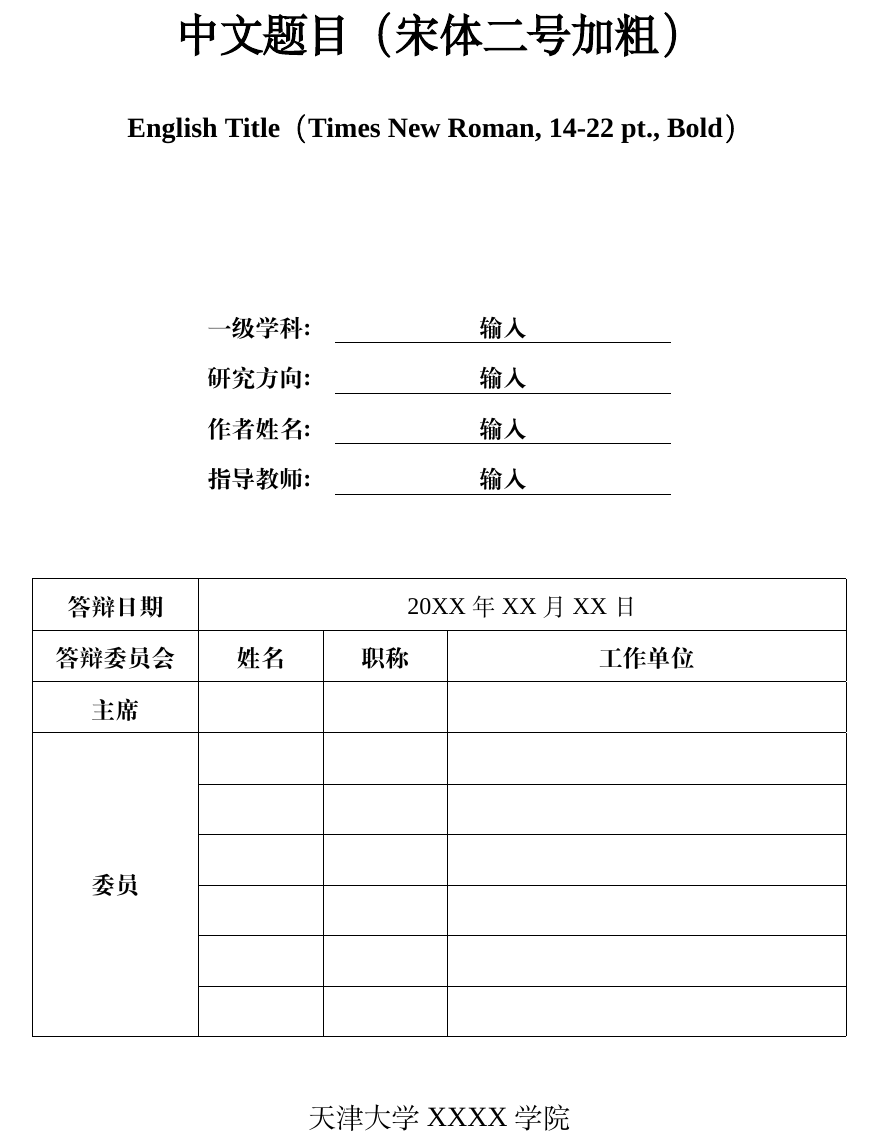
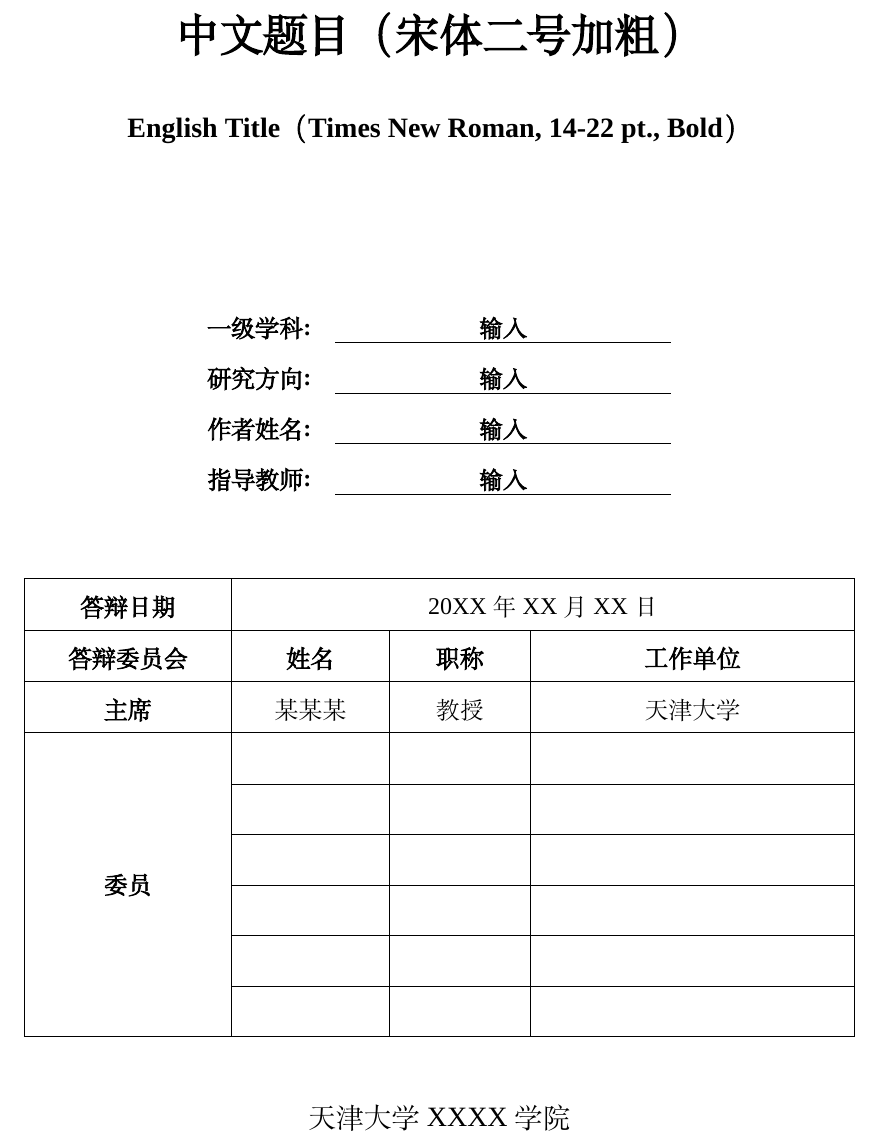
Before and after one commit to haimingz/tjuthesis, a LaTeX thesis (main.tex, which reads contents/titlepage.tex): part of page 1 of 21, cut so that both start at the same text. Compiled offline with XeLaTeX; a missing font is replaced by an installed copy or a similar font.

Commit message:
在扉页表格中添加宋体字体设置，并更新答辩委员会表格的列宽

```diff
--- a/contents/titlepage.tex
+++ b/contents/titlepage.tex
@@ -23,6 +23,7 @@
 % 基本信息表
 \begin{table}[h]
     \centering
+    \songti
     \renewcommand*{\arraystretch}{1.35} % 设置行高
     \begin{tabular}{cc}
         \textbf{一级学科:} & \textbf{\underline{\makebox[14em][c]{输入}}} \\
@@ -37,12 +38,13 @@
 % 答辩委员会名单表，可根据实际答辩委员数增加行数，注意同时修改 \multirow 的第一个参数
 \begin{table}[h]
     \centering
+    \songti
     \renewcommand*{\arraystretch}{1.35} % 设置行高
-    \begin{tabular}{|C{0.17\textwidth}|C{0.12\textwidth}|C{0.12\textwidth}|C{0.45\textwidth}|}
+    \begin{tabular}{|C{0.22\textwidth}|C{0.16\textwidth}|C{0.14\textwidth}|C{0.36\textwidth}|}
     \hline
     \textbf{答辩日期}              & \multicolumn{3}{c|}{20XX年XX月XX日} \\ \hline
     \textbf{答辩委员会}            &  \textbf{姓名} &  \textbf{职称} &  \textbf{工作单位}  \\ \hline
-    \textbf{主席}                  &                &                &                     \\ \hline
+    \textbf{主席}                  &  某某某    &   教授         &      天津大学     \\ \hline
     \multirow{6}{*}{\textbf{委员}} &                &                &                     \\ \cline{2-4}
                                    &                &                &                     \\ \cline{2-4}
                                    &                &                &                     \\ \cline{2-4}
```
Also changed, not shown: main.pdf.
